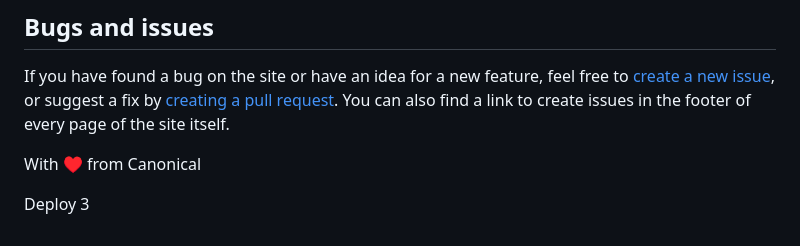
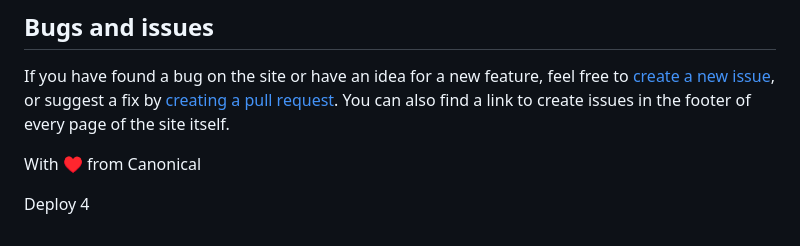
Before and after one commit to canonical/rocks-storefront, a Markdown page: README.md, the part around the change. Rendered like a GitHub page.

Commit message:
Deploy 4

```diff
--- a/README.md
+++ b/README.md
@@ -56,4 +56,4 @@ If you have found a bug on the site or have an idea for a new feature, feel free
 
 With ♥ from Canonical
 
-Deploy 3
+Deploy 4
```
